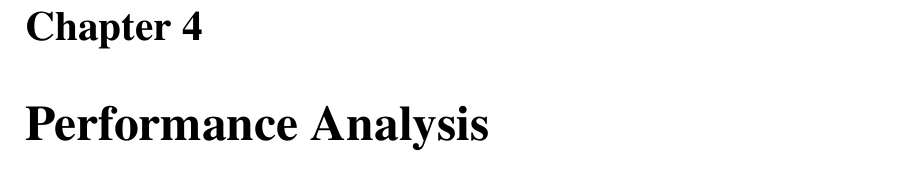
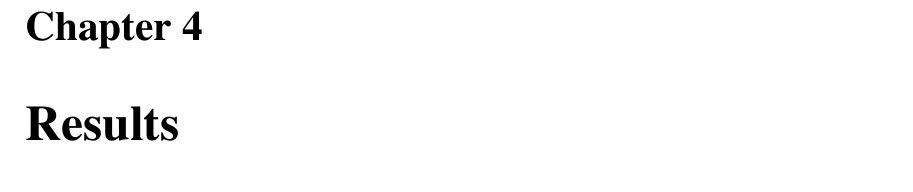
Before and after one commit to pessotto1987/ps-predator-prey, a LaTeX thesis (report/report.tex): part of page 14 of 18 before the commit and part of page 14 of 17 after it, cut so that both start at the same text. Compiled offline with pdfLaTeX.

```diff
--- a/report/report.tex
+++ b/report/report.tex
@@ -303,4 +303,4 @@
 
 Where possible and where the tests were failing, we corrected and bettered the code until all tests passed correctly. We have employed several different methods and tools to debug the code, mainly with Eclipse IDE's debugger and JDB (Java Debugger) at the command line, that enabled us to verify the variables in use in classes and methods are holding the correct desired values during runtime. We have in this manner corrected many mistakes and wrong operations until the software was performing as expected. We also have used certain programming techniques such as Test Driven Development, unfortunately in just a few classes, although the procedure would deserve more time and practice to achieve a reasonable degree of maturity and efficiency to prove a powerful tool.
 
-\chapter{Performance Analysis}
+\chapter{Results}
```
Also changed, not shown: report/report.pdf, report/report.tex (15 more changed lines).
